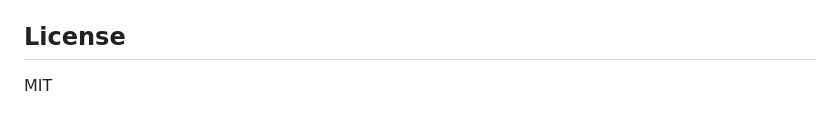
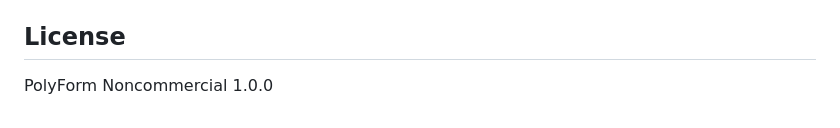
Before and after one commit to paulmann/RevoAp, a Markdown page: README.md, the part around the change. Rendered like a GitHub page.

Commit message:
docs: correct license statement to PolyForm Noncommercial 1.0.0

```diff
--- a/README.md
+++ b/README.md
@@ -468,4 +468,4 @@ verification commands and the current default list.
 
 ## License
 
-MIT
+PolyForm Noncommercial 1.0.0
```
